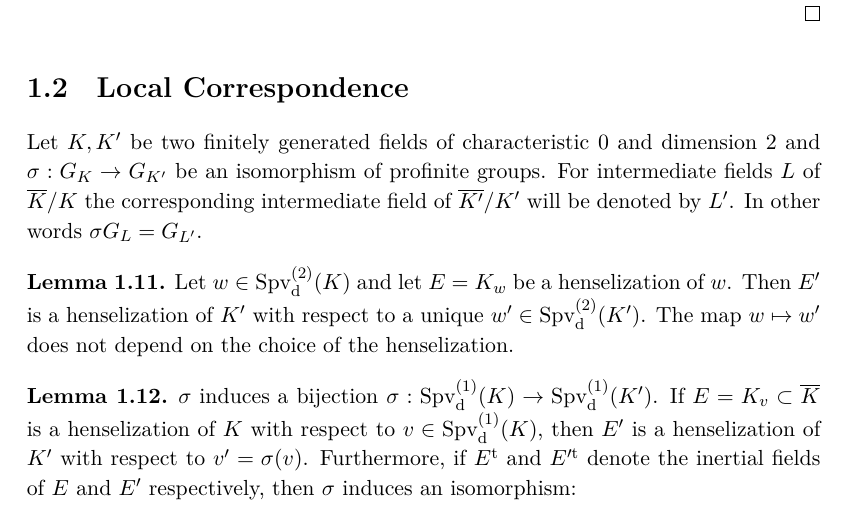
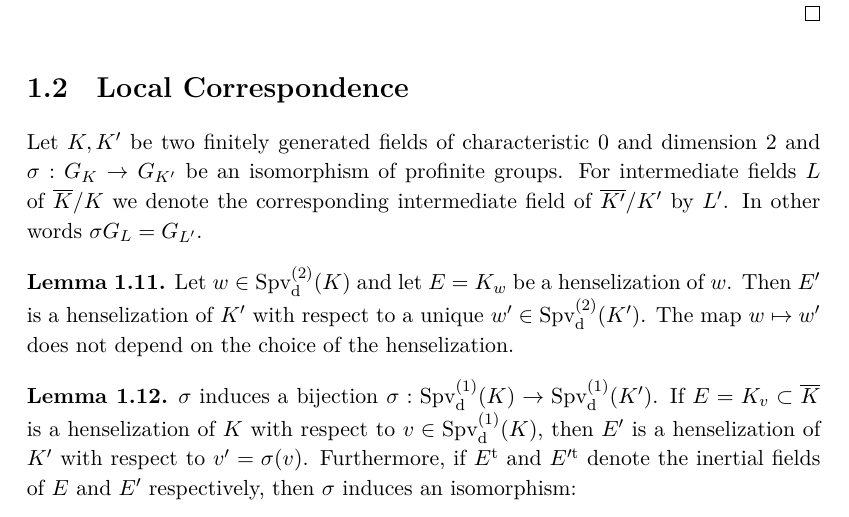
Before and after one commit to yishn/Uni, a LaTeX thesis (Master Thesis/thesis.tex, which reads Master Thesis/synopsis.tex): part of page 13 of 20, cut so that both start at the same text. Compiled offline with XeLaTeX.

Commit message:
Sounds less forceful

```diff
--- a/Master Thesis/synopsis.tex
+++ b/Master Thesis/synopsis.tex
@@ -169,7 +169,7 @@ Now $(K_0)_{w_1}$ is henselian both with respect to $w_1$ and with respect to th
 
 \section{Local Correspondence}
 
-Let $K,K'$ be two finitely generated fields of characteristic $0$ and dimension $2$ and $\sigma:G_K\to G_{K'}$ be an isomorphism of profinite groups. For intermediate fields $L$ of $\overline{K}/K$ the corresponding intermediate field of $\overline{K'}/K'$ will be denoted by $L'$. In other words $\sigma G_L=G_{L'}$.
+Let $K,K'$ be two finitely generated fields of characteristic $0$ and dimension $2$ and $\sigma:G_K\to G_{K'}$ be an isomorphism of profinite groups. For intermediate fields $L$ of $\overline{K}/K$ we denote the corresponding intermediate field of $\overline{K'}/K'$ by $L'$. In other words $\sigma G_L=G_{L'}$.
 
 \begin{lemma}\label{3.1}
 Let $w\in\operatorname{Spv}_\text{d}^{(2)}(K)$ and let $E=K_w$ be a henselization of $w$. Then $E'$ is a henselization of $K'$ with respect to a unique $w'\in\operatorname{Spv}_\text{d}^{(2)}(K')$. The map $w\mapsto w'$ does not depend on the choice of the henselization.
```
